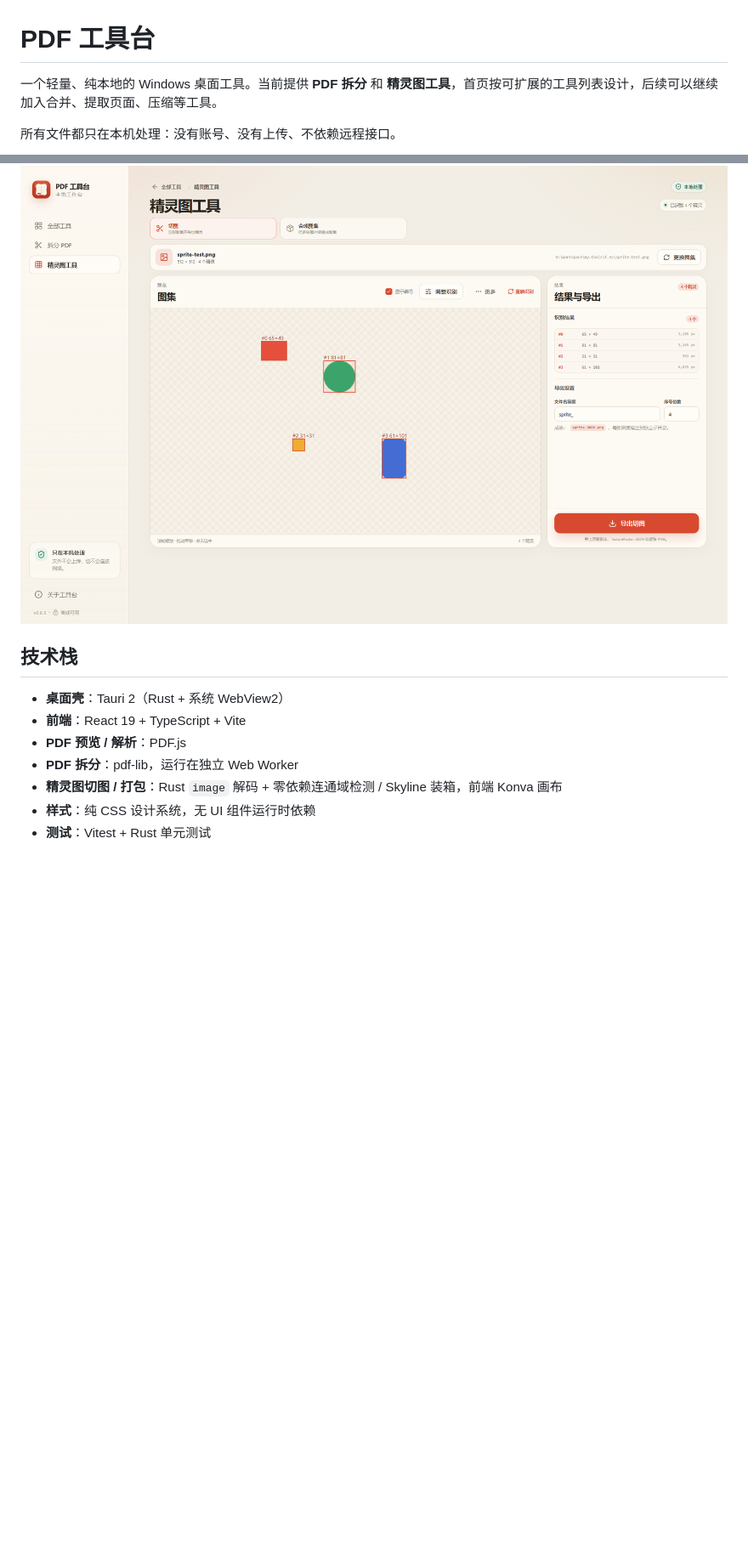
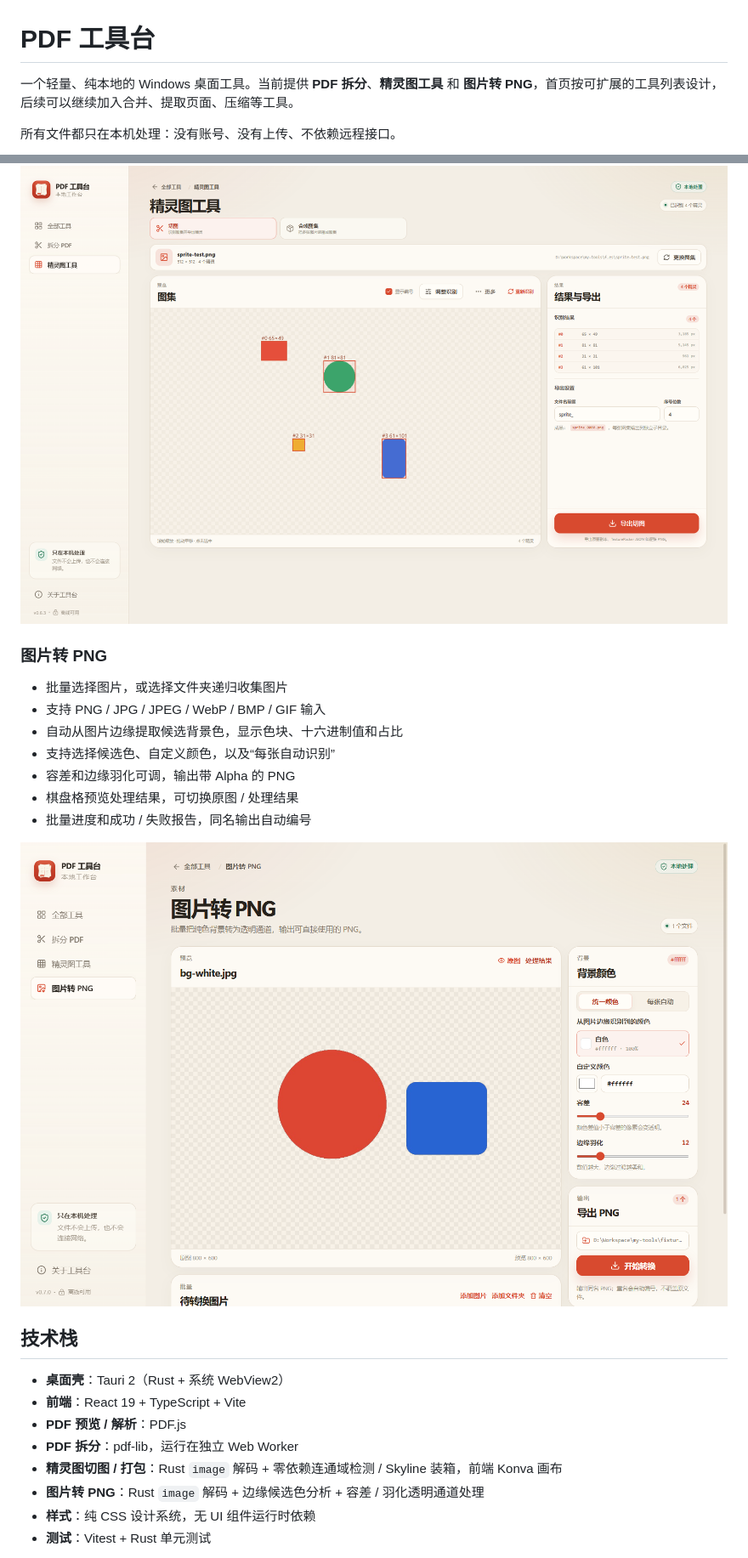
Before and after one commit to LibraHeresy/my-tools, a Markdown page: README.md, 2 parts joined by grey strips. Shown at 85% size. Rendered like a GitHub page; pictures changed too: docs/screenshots/image-png.png (added); blank space fills up the shorter version.

Commit message:
feat: add batch image to transparent PNG tool

```diff
--- a/README.md
+++ b/README.md
@@ -1,6 +1,6 @@
 # PDF 工具台
 
-一个轻量、纯本地的 Windows 桌面工具。当前提供 **PDF 拆分** 和 **精灵图工具**，首页按可扩展的工具列表设计，后续可以继续加入合并、提取页面、压缩等工具。
+一个轻量、纯本地的 Windows 桌面工具。当前提供 **PDF 拆分**、**精灵图工具** 和 **图片转 PNG**，首页按可扩展的工具列表设计，后续可以继续加入合并、提取页面、压缩等工具。
 
 所有文件都只在本机处理：没有账号、没有上传、不依赖远程接口。
 
@@ -60,6 +61,18 @@
 
 ![精灵图工具](docs/screenshots/sprite.png)
 
+### 图片转 PNG
+
+- 批量选择图片，或选择文件夹递归收集图片
+- 支持 PNG / JPG / JPEG / WebP / BMP / GIF 输入
+- 自动从图片边缘提取候选背景色，显示色块、十六进制值和占比
+- 支持选择候选色、自定义颜色，以及“每张自动识别”
+- 容差和边缘羽化可调，输出带 Alpha 的 PNG
+- 棋盘格预览处理结果，可切换原图 / 处理结果
+- 批量进度和成功 / 失败报告，同名输出自动编号
+
+![图片转 PNG](docs/screenshots/image-png.png)
+
 ## 技术栈
 
 - **桌面壳**：Tauri 2（Rust + 系统 WebView2）
@@ -67,6 +80,7 @@
 - **PDF 预览 / 解析**：PDF.js
 - **PDF 拆分**：pdf-lib，运行在独立 Web Worker
 - **精灵图切图 / 打包**：Rust `image` 解码 + 零依赖连通域检测 / Skyline 装箱，前端 Konva 画布
+- **图片转 PNG**：Rust `image` 解码 + 边缘候选色分析 + 容差 / 羽化透明通道处理
 - **样式**：纯 CSS 设计系统，无 UI 组件运行时依赖
 - **测试**：Vitest + Rust 单元测试
 
```
Also changed, not shown: other parts of README.md (+8 -1 lines), 14 other files.
